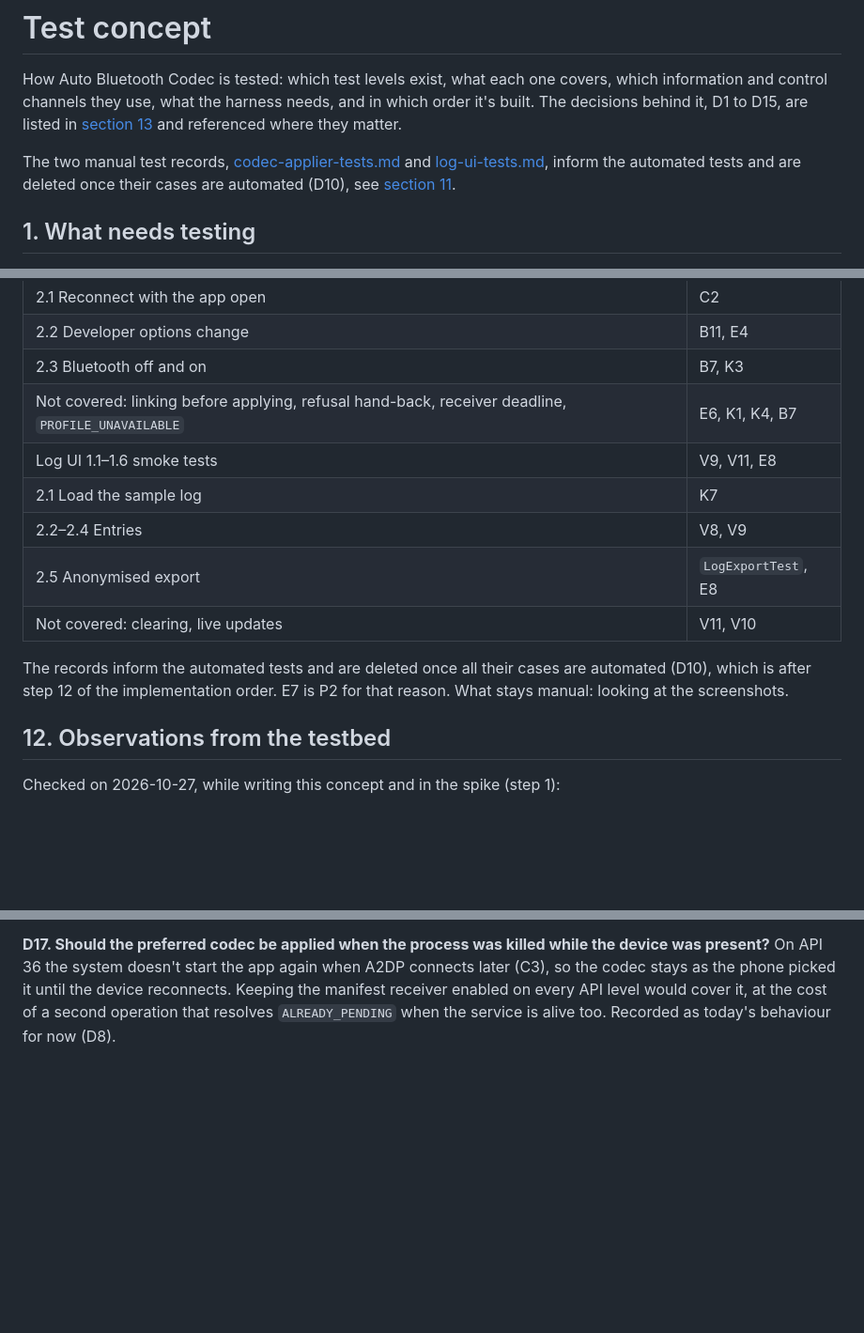
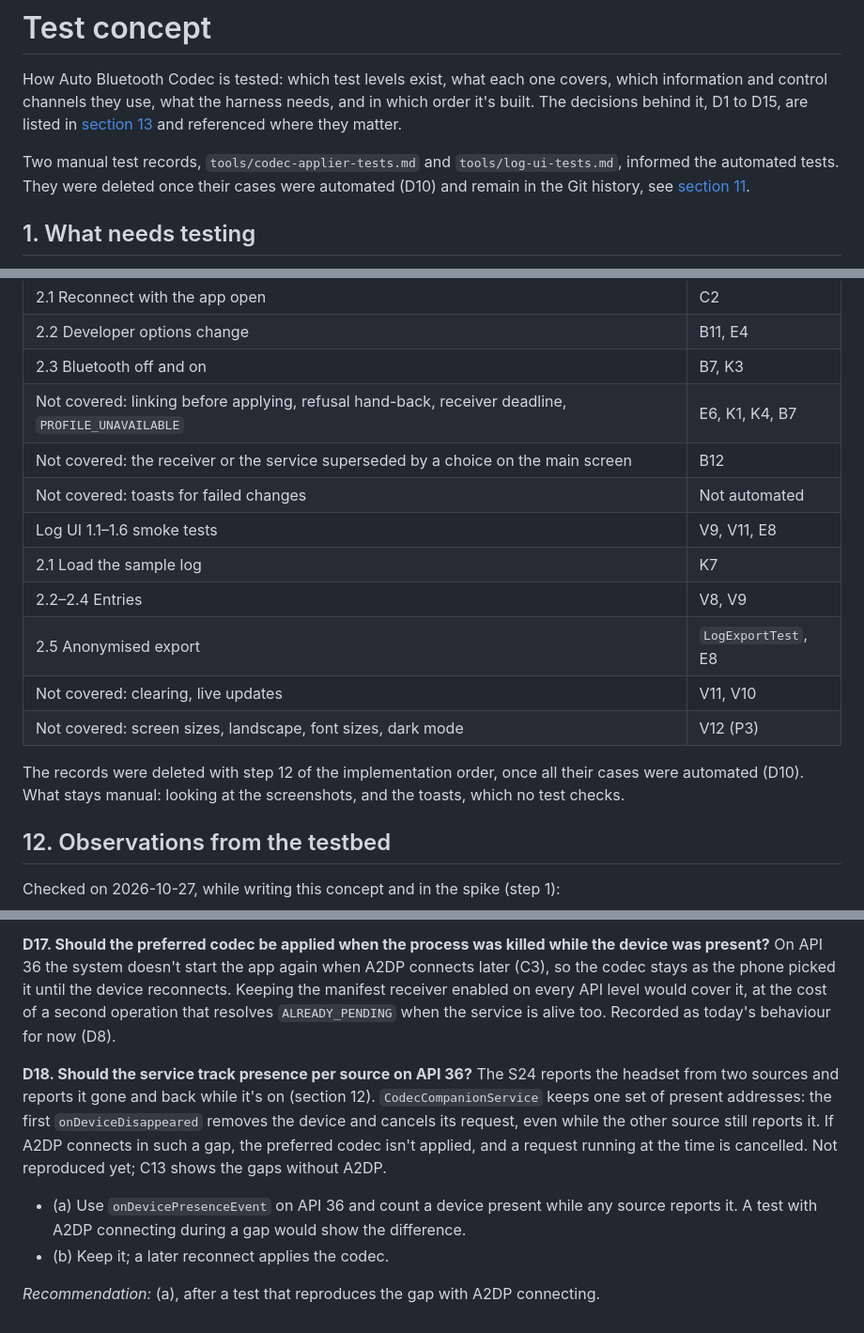
Before and after one commit to Torbenx/AutoBluetoothCodec, a Markdown page: TestConcept.md, 3 parts joined by grey strips. Shown at 94% size. GitHub-like rendering; blank space fills up the shorter version.

```diff
--- a/TestConcept.md
+++ b/TestConcept.md
@@ -5,9 +5,9 @@ covers, which information and control channels they use, what the harness
 needs, and in which order it's built. The decisions behind it, D1 to D15, are
 listed in [section 13](#13-decisions) and referenced where they matter.
 
-The two manual test records, [codec-applier-tests.md](tools/codec-applier-tests.md)
-and [log-ui-tests.md](tools/log-ui-tests.md), inform the automated tests and
-are deleted once their cases are automated (D10), see
+Two manual test records, `tools/codec-applier-tests.md` and
+`tools/log-ui-tests.md`, informed the automated tests. They were deleted once
+their cases were automated (D10) and remain in the Git history, see
 [section 11](#11-existing-manual-tests).
 
 ## 1. What needs testing
@@ -806,15 +808,18 @@ needs the ones before it unless it says otherwise.
 | 2.2 Developer options change | B11, E4 |
 | 2.3 Bluetooth off and on | B7, K3 |
 | Not covered: linking before applying, refusal hand-back, receiver deadline, `PROFILE_UNAVAILABLE` | E6, K1, K4, B7 |
+| Not covered: the receiver or the service superseded by a choice on the main screen | B12 |
+| Not covered: toasts for failed changes | Not automated |
 | Log UI 1.1–1.6 smoke tests | V9, V11, E8 |
 | 2.1 Load the sample log | K7 |
 | 2.2–2.4 Entries | V8, V9 |
 | 2.5 Anonymised export | `LogExportTest`, E8 |
 | Not covered: clearing, live updates | V11, V10 |
+| Not covered: screen sizes, landscape, font sizes, dark mode | V12 (P3) |
 
-The records inform the automated tests and are deleted once all their cases
-are automated (D10), which is after step 12 of the implementation order. E7 is
-P2 for that reason. What stays manual: looking at the screenshots.
+The records were deleted with step 12 of the implementation order, once all
+their cases were automated (D10). What stays manual: looking at the
+screenshots, and the toasts, which no test checks.
 
 ## 12. Observations from the testbed
 
@@ -960,3 +1000,18 @@ it until the device reconnects. Keeping the manifest receiver enabled on every
 API level would cover it, at the cost of a second operation that resolves
 `ALREADY_PENDING` when the service is alive too. Recorded as today's
 behaviour for now (D8).
+
+**D18. Should the service track presence per source on API 36?** The S24
+reports the headset from two sources and reports it gone and back while it's
+on (section 12). `CodecCompanionService` keeps one set of present addresses:
+the first `onDeviceDisappeared` removes the device and cancels its request,
+even while the other source still reports it. If A2DP connects in such a gap,
+the preferred codec isn't applied, and a request running at the time is
+cancelled. Not reproduced yet; C13 shows the gaps without A2DP.
+- (a) Use `onDevicePresenceEvent` on API 36 and count a device present while
+  any source reports it. A test with A2DP connecting during a gap would show
+  the difference.
+- (b) Keep it; a later reconnect applies the codec.
+
+*Recommendation:* (a), after a test that reproduces the gap with A2DP
+connecting.
```
Also changed, not shown: other parts of TestConcept.md (+46 -9 lines), tools/codec-applier-tests.md (deleted, +0 -251 lines), tools/log-ui-tests.md (deleted, +0 -315 lines).
